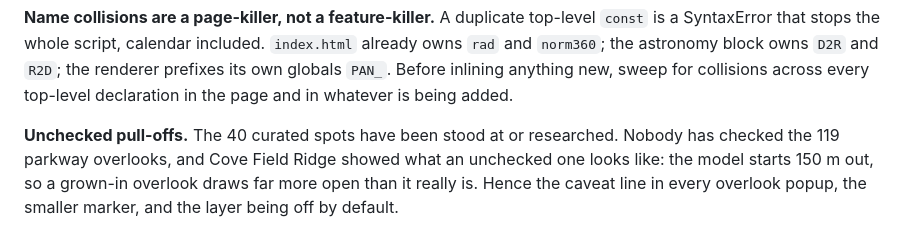
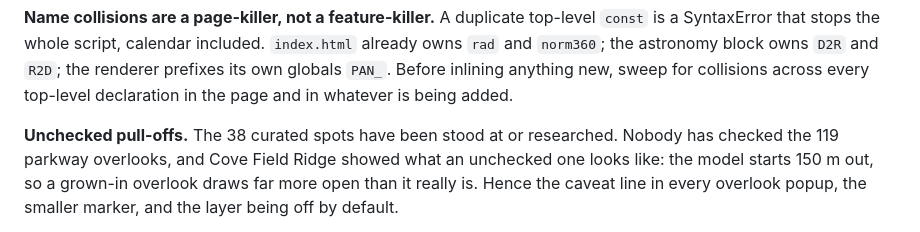
Before and after one commit to spskelly/dark-sky, a Markdown page: docs/horizon_panorama.md, the part around the change. Rendered like a GitHub page.

```diff
--- a/docs/horizon_panorama.md
+++ b/docs/horizon_panorama.md
@@ -244,7 +244,7 @@ owns `D2R` and `R2D`; the renderer prefixes its own globals `PAN_`. Before
 inlining anything new, sweep for collisions across every top-level declaration
 in the page and in whatever is being added.
 
-**Unchecked pull-offs.** The 40 curated spots have been stood at or researched.
+**Unchecked pull-offs.** The 38 curated spots have been stood at or researched.
 Nobody has checked the 119 parkway overlooks, and Cove Field Ridge showed what
 an unchecked one looks like: the model starts 150 m out, so a grown-in
 overlook draws far more open than it really is. Hence the caveat line in every
```
Also changed, not shown: README.md (+3 -3 lines).
